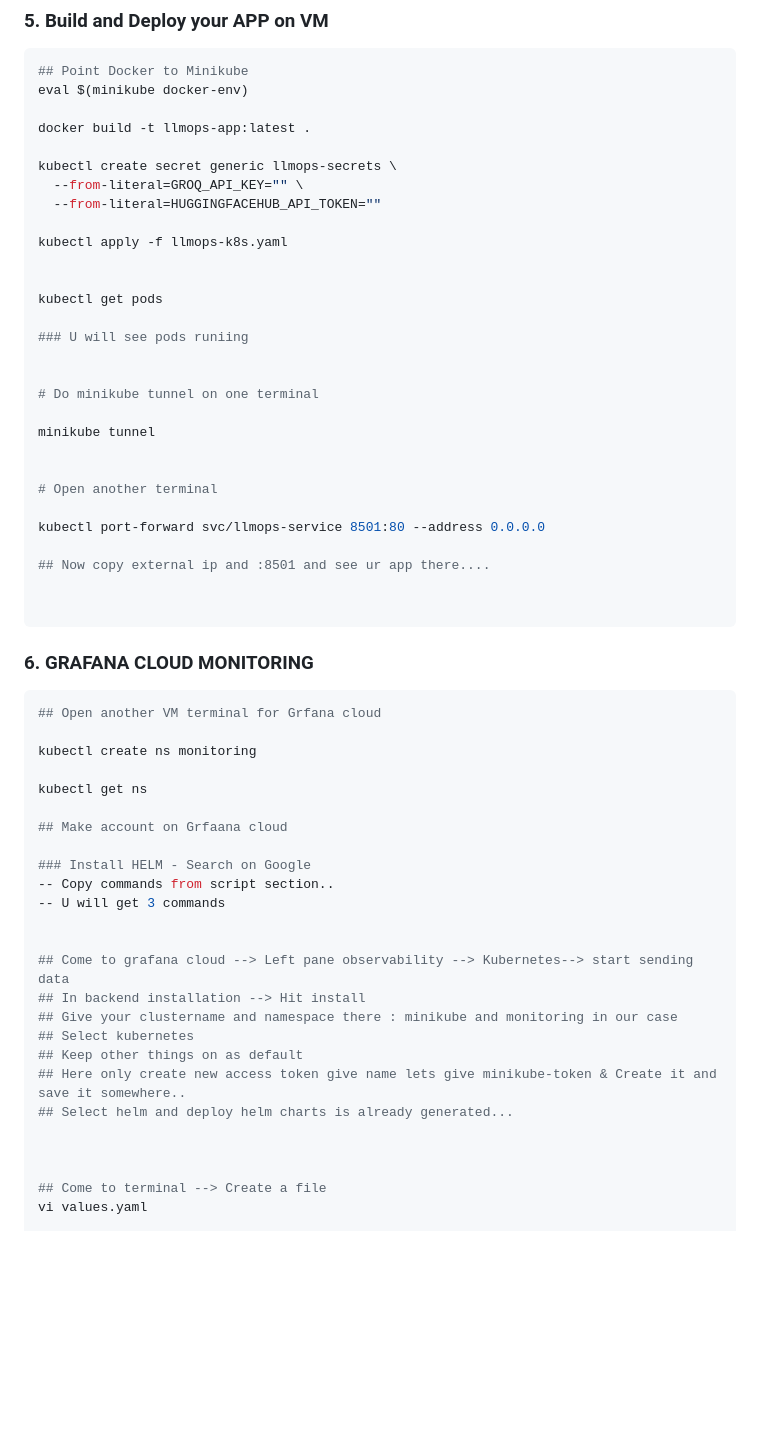
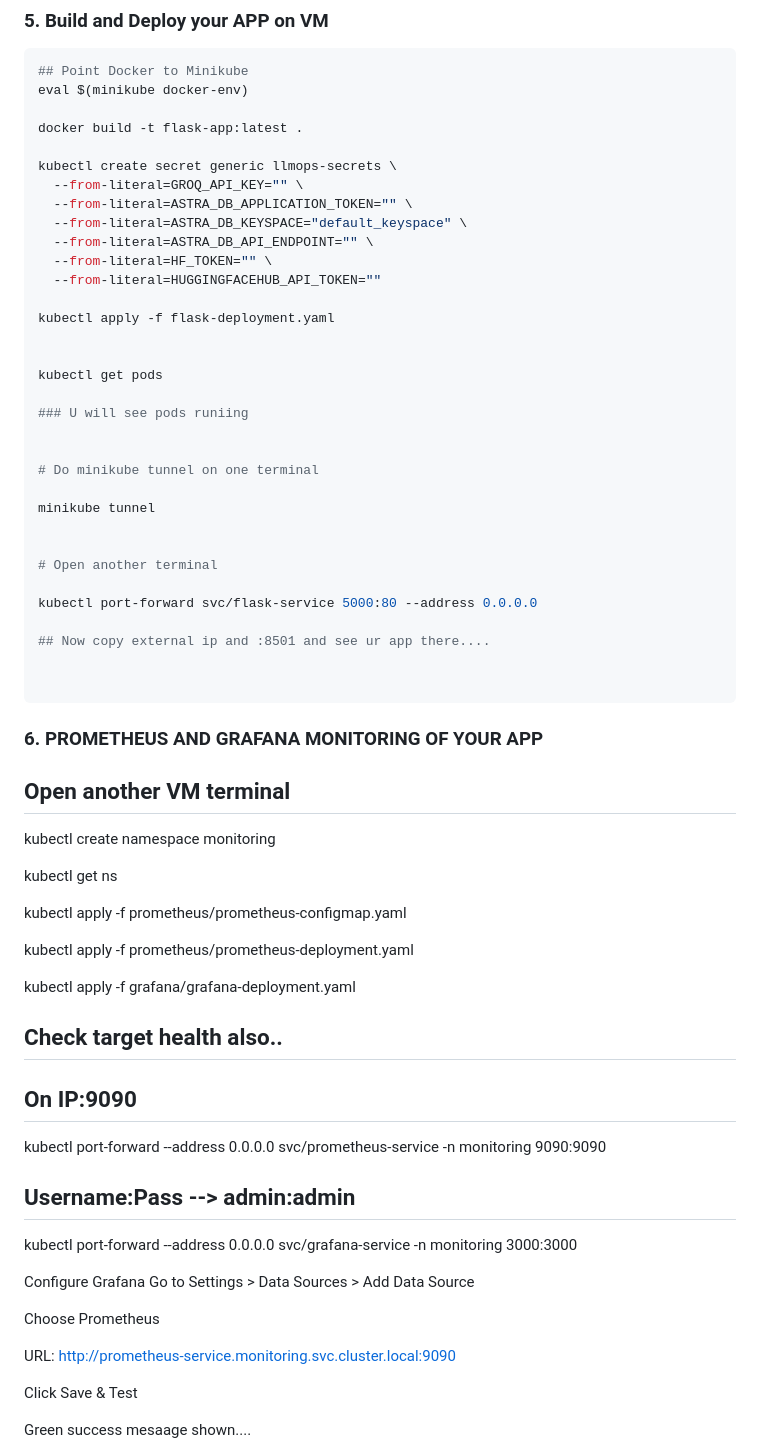
Before and after one commit to Santosh-Kumar14/FLIPKART_PRODUCT_RECOMMENDER, a Markdown page: Full_Documentation.md, the part around the change printed below. Drawn GitHub-style; blank space fills up the shorter version.

````diff
--- a/Full_Documentation.md
+++ b/Full_Documentation.md
@@ -152,13 +152,17 @@ git push origin main
 ## Point Docker to Minikube
 eval $(minikube docker-env)
 
-docker build -t llmops-app:latest .
+docker build -t flask-app:latest .
 
 kubectl create secret generic llmops-secrets \
   --from-literal=GROQ_API_KEY="" \
+  --from-literal=ASTRA_DB_APPLICATION_TOKEN="" \
+  --from-literal=ASTRA_DB_KEYSPACE="default_keyspace" \
+  --from-literal=ASTRA_DB_API_ENDPOINT="" \
+  --from-literal=HF_TOKEN="" \
   --from-literal=HUGGINGFACEHUB_API_TOKEN=""
 
-kubectl apply -f llmops-k8s.yaml
+kubectl apply -f flask-deployment.yaml
 
 
 kubectl get pods
@@ -173,40 +177,45 @@ minikube tunnel
 
 # Open another terminal
 
-kubectl port-forward svc/llmops-service 8501:80 --address 0.0.0.0
+kubectl port-forward svc/flask-service 5000:80 --address 0.0.0.0
 
 ## Now copy external ip and :8501 and see ur app there....
 
 
 ```
 
-### 6. GRAFANA CLOUD MONITORING
+### 6. PROMETHEUS AND GRAFANA MONITORING OF YOUR APP
+## Open another VM terminal
 
-```bash
-## Open another VM terminal for Grfana cloud
-
-kubectl create ns monitoring
+kubectl create namespace monitoring
 
 kubectl get ns
 
-## Make account on Grfaana cloud
 
-### Install HELM - Search on Google
--- Copy commands from script section..
--- U will get 3 commands
+kubectl apply -f prometheus/prometheus-configmap.yaml
 
+kubectl apply -f prometheus/prometheus-deployment.yaml
 
-## Come to grafana cloud --> Left pane observability --> Kubernetes--> start sending data
-## In backend installation --> Hit install
-## Give your clustername and namespace there : minikube and monitoring in our case
-## Select kubernetes
-## Keep other things on as default
-## Here only create new access token give name lets give minikube-token & Create it and save it somewhere..
-## Select helm and deploy helm charts is already generated...
+kubectl apply -f grafana/grafana-deployment.yaml
+
+## Check target health also..
+## On IP:9090
+kubectl port-forward --address 0.0.0.0 svc/prometheus-service -n monitoring 9090:9090
+
+## Username:Pass --> admin:admin
+kubectl port-forward --address 0.0.0.0 svc/grafana-service -n monitoring 3000:3000
 
 
 
-## Come to terminal --> Create a file
-vi values.yaml
+Configure Grafana
+Go to Settings > Data Sources > Add Data Source
+
+Choose Prometheus
+
+URL: http://prometheus-service.monitoring.svc.cluster.local:9090
+
+Click Save & Test
+
+Green success mesaage shown....
 
 
````
Also changed, not shown: other parts of Full_Documentation.md (+1 -46 lines).
